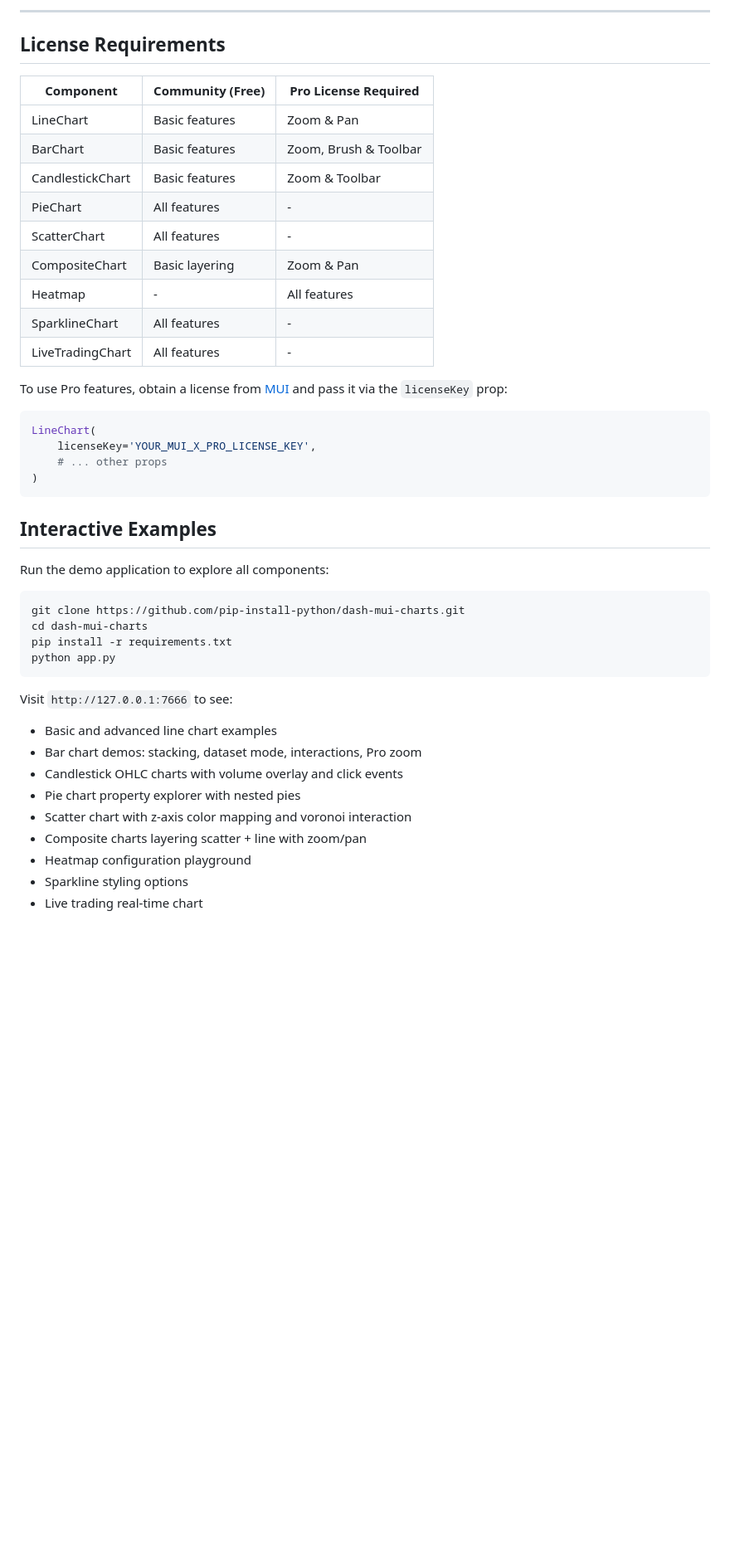
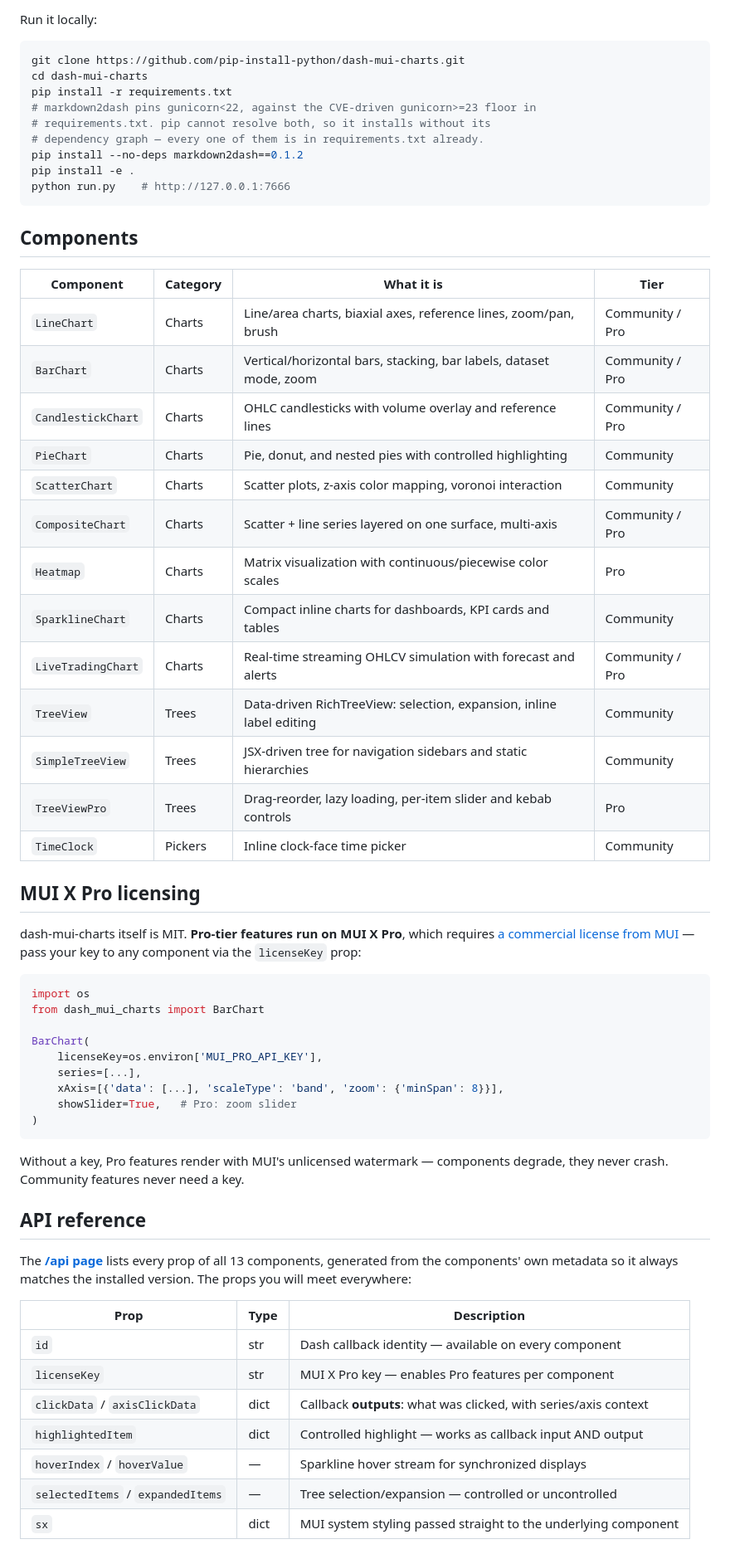
Before and after one commit to pip-install-python/dash-mui-charts, a Markdown page: README.md, the part around one of its changes. Shown at 83% size. GitHub-like rendering; blank space fills up the shorter version.

````diff
--- a/README.md
+++ b/README.md
@@ -470,46 +89,64 @@ SparklineChart(
----
-
-## License Requirements
-
-| Component | Community (Free) | Pro License Required |
-|-----------|------------------|---------------------|
-| LineChart | Basic features | Zoom & Pan |
-| BarChart | Basic features | Zoom, Brush & Toolbar |
-| CandlestickChart | Basic features | Zoom & Toolbar |
-| PieChart | All features | - |
-| ScatterChart | All features | - |
-| CompositeChart | Basic layering | Zoom & Pan |
-| Heatmap | - | All features |
-| SparklineChart | All features | - |
-| LiveTradingChart | All features | - |
-
-To use Pro features, obtain a license from [MUI](https://mui.com/x/introduction/licensing/) and pass it via the `licenseKey` prop:
-
-```python
-LineChart(
-    licenseKey='YOUR_MUI_X_PRO_LICENSE_KEY',
-    # ... other props
-)
-```
-
-## Interactive Examples
-
-Run the demo application to explore all components:
+Run it locally:
 
 ```bash
 git clone https://github.com/pip-install-python/dash-mui-charts.git
 cd dash-mui-charts
 pip install -r requirements.txt
-python app.py
+# markdown2dash pins gunicorn<22, against the CVE-driven gunicorn>=23 floor in
+# requirements.txt. pip cannot resolve both, so it installs without its
+# dependency graph — every one of them is in requirements.txt already.
+pip install --no-deps markdown2dash==0.1.2
+pip install -e .
+python run.py    # http://127.0.0.1:7666
 ```
 
-Visit `http://127.0.0.1:7666` to see:
-- Basic and advanced line chart examples
-- Bar chart demos: stacking, dataset mode, interactions, Pro zoom
-- Candlestick OHLC charts with volume overlay and click events
-- Pie chart property explorer with nested pies
-- Scatter chart with z-axis color mapping and voronoi interaction
-- Composite charts layering scatter + line with zoom/pan
-- Heatmap configuration playground
-- Sparkline styling options
-- Live trading real-time chart
+## Components
+
+| Component          | Category | What it is                                                             | Tier            |
+|--------------------|----------|------------------------------------------------------------------------|-----------------|
+| `LineChart`        | Charts   | Line/area charts, biaxial axes, reference lines, zoom/pan, brush       | Community / Pro |
+| `BarChart`         | Charts   | Vertical/horizontal bars, stacking, bar labels, dataset mode, zoom     | Community / Pro |
+| `CandlestickChart` | Charts   | OHLC candlesticks with volume overlay and reference lines              | Community / Pro |
+| `PieChart`         | Charts   | Pie, donut, and nested pies with controlled highlighting               | Community       |
+| `ScatterChart`     | Charts   | Scatter plots, z-axis color mapping, voronoi interaction               | Community       |
+| `CompositeChart`   | Charts   | Scatter + line series layered on one surface, multi-axis               | Community / Pro |
+| `Heatmap`          | Charts   | Matrix visualization with continuous/piecewise color scales            | Pro             |
+| `SparklineChart`   | Charts   | Compact inline charts for dashboards, KPI cards and tables             | Community       |
+| `LiveTradingChart` | Charts   | Real-time streaming OHLCV simulation with forecast and alerts          | Community / Pro |
+| `TreeView`         | Trees    | Data-driven RichTreeView: selection, expansion, inline label editing   | Community       |
+| `SimpleTreeView`   | Trees    | JSX-driven tree for navigation sidebars and static hierarchies         | Community       |
+| `TreeViewPro`      | Trees    | Drag-reorder, lazy loading, per-item slider and kebab controls         | Pro             |
+| `TimeClock`        | Pickers  | Inline clock-face time picker                                          | Community       |
+
+## MUI X Pro licensing
+
+dash-mui-charts itself is MIT. **Pro-tier features run on MUI X Pro**, which requires [a commercial license from MUI](https://mui.com/x/introduction/licensing/) — pass your key to any component via the `licenseKey` prop:
+
+```python
+import os
+from dash_mui_charts import BarChart
+
+BarChart(
+    licenseKey=os.environ['MUI_PRO_API_KEY'],
+    series=[...],
+    xAxis=[{'data': [...], 'scaleType': 'band', 'zoom': {'minSpan': 8}}],
+    showSlider=True,   # Pro: zoom slider
+)
+```
+
+Without a key, Pro features render with MUI's unlicensed watermark — components degrade, they never crash. Community features never need a key.
+
+## API reference
+
+The **[/api page](https://muicharts.2plot.dev/api)** lists every prop of all 13 components, generated from the components' own metadata so it always matches the installed version. The props you will meet everywhere:
+
+| Prop                                  | Type | Description                                                       |
+|---------------------------------------|------|-------------------------------------------------------------------|
+| `id`                                  | str  | Dash callback identity — available on every component             |
+| `licenseKey`                          | str  | MUI X Pro key — enables Pro features per component                |
+| `clickData` / `axisClickData`         | dict | Callback **outputs**: what was clicked, with series/axis context  |
+| `highlightedItem`                     | dict | Controlled highlight — works as callback input AND output         |
+| `hoverIndex` / `hoverValue`           | —    | Sparkline hover stream for synchronized displays                  |
+| `selectedItems` / `expandedItems`     | —    | Tree selection/expansion — controlled or uncontrolled             |
+| `sx`                                  | dict | MUI system styling passed straight to the underlying component    |
+
````
Also changed, not shown: other parts of README.md (+108 -461 lines).
